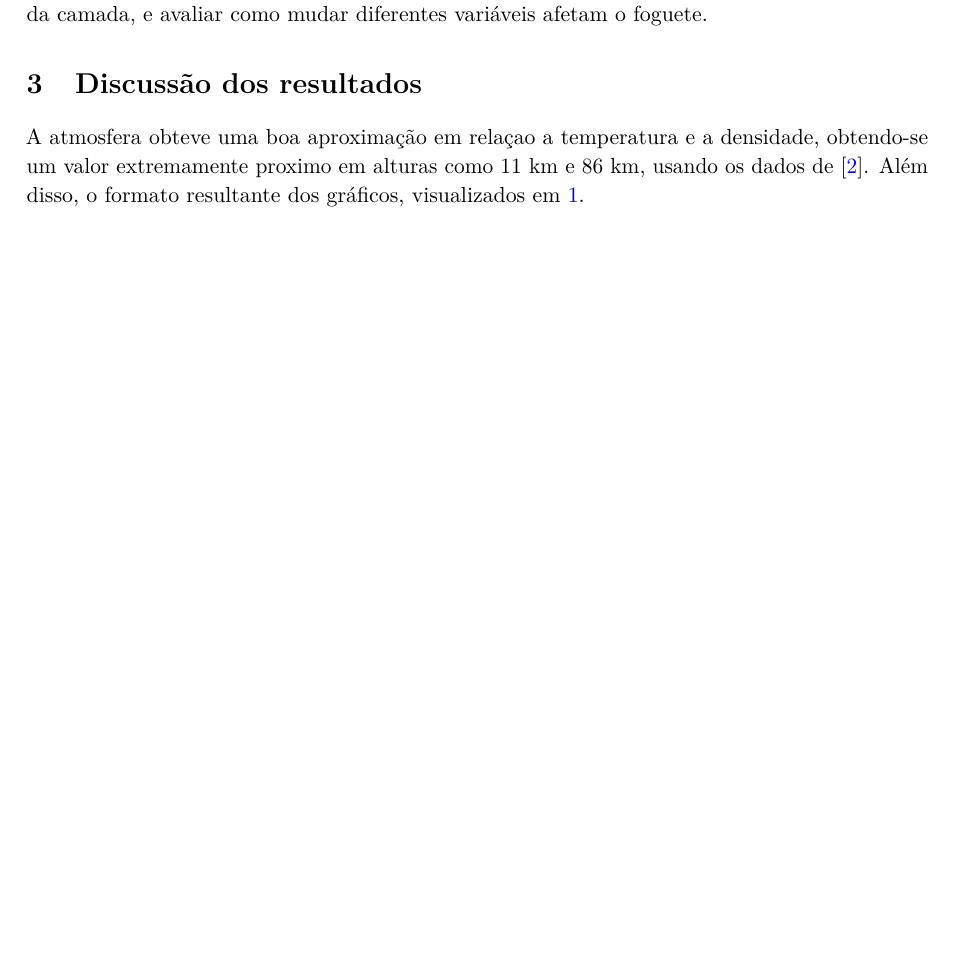
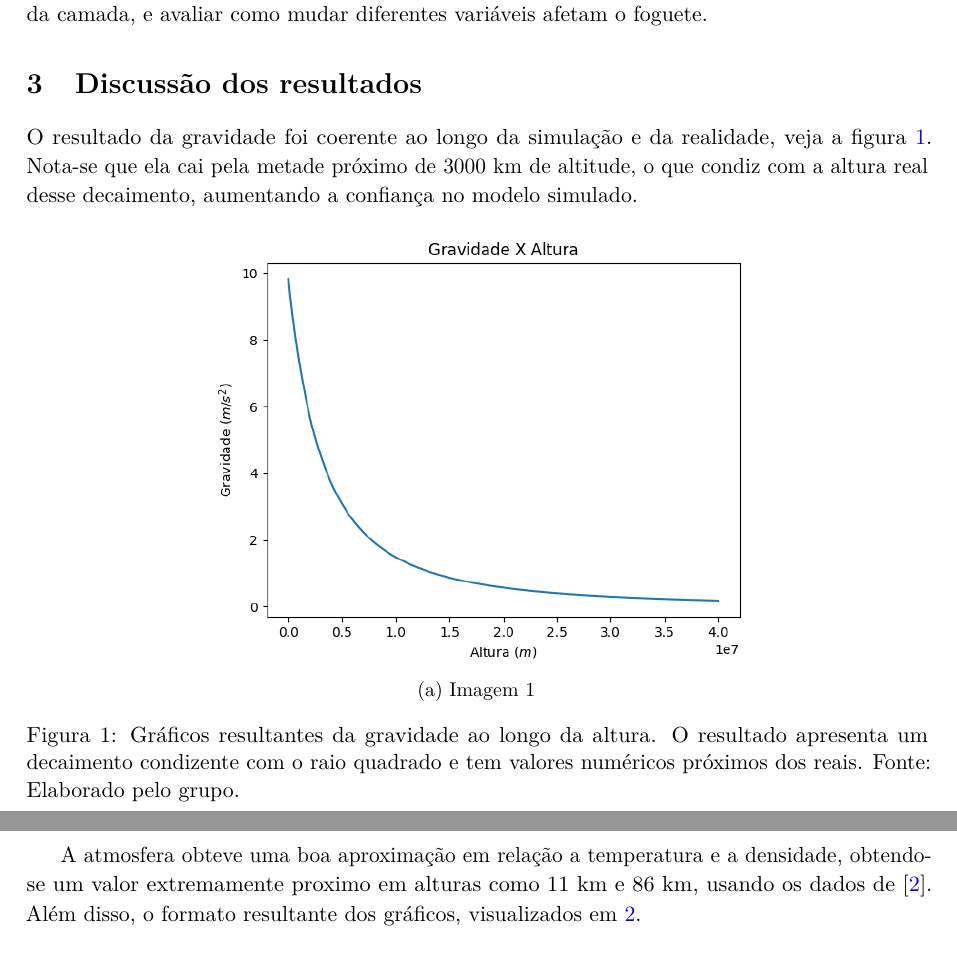
Before and after one commit to Pensantes/Trabalho_EDO, a LaTeX document (Relatório/Trabalho.tex): part of page 4 of 5 before the commit and two parts of pages 4 and 5 of 6 after it, the two joined at a grey line, cut so that both start at the same text, the shorter picture padded with empty space. Compiled offline with pdfLaTeX.

Commit message:
Adding gravity to the results

```diff
--- a/Relatório/Trabalho.tex
+++ b/Relatório/Trabalho.tex
@@ -232,7 +232,21 @@ Isso foi incorporado em um sistema vetorial que, posteriormente, pode ser transf
 
 \section{Discussão dos resultados}
 
-A atmosfera obteve uma boa aproximação em relaçao a temperatura e a densidade, obtendo-se um valor extremamente proximo em alturas como 11 km e 86 km, usando os dados de \cite{LBL_StandardAtmosphere}. Além disso, o formato resultante dos gráficos, visualizados em \ref{fig:graf_atmo}.
+O resultado da gravidade foi coerente ao longo da simulação e da realidade, veja a figura \ref{fig:grav_atmo}. Nota-se que ela cai pela metade próximo de 3000 km de altitude, o que condiz com a altura real desse decaimento, aumentando a confiança no modelo simulado.
+
+\begin{figure}[H]
+  \centering
+  \begin{subfigure}{0.60\linewidth}
+    \centering
+    \includegraphics[width=\linewidth]{Figures/Grafico_gravidade_X_altura.png}
+    \caption{Imagem 1}
+    \label{fig:t26}
+  \end{subfigure}
+  \caption{Gráficos resultantes da gravidade ao longo da altura. O resultado apresenta um decaimento condizente com o raio quadrado e tem valores numéricos próximos dos reais. Fonte: Elaborado pelo grupo.}
+  \label{fig:grav_atmo}
+\end{figure}
+
+A atmosfera obteve uma boa aproximação em relação a temperatura e a densidade, obtendo-se um valor extremamente proximo em alturas como 11 km e 86 km, usando os dados de \cite{LBL_StandardAtmosphere}. Além disso, o formato resultante dos gráficos, visualizados em \ref{fig:graf_atmo}.
 
 \begin{figure}[H]
   \centering
```
